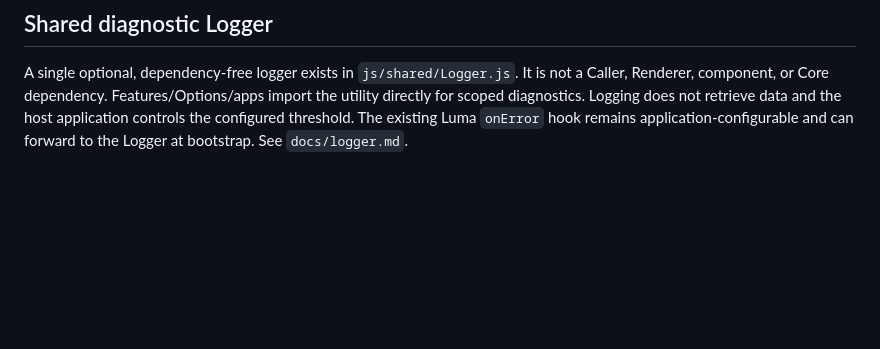
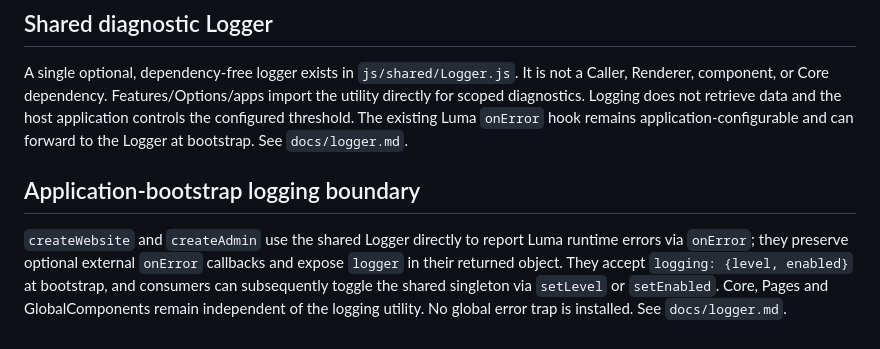
Before and after one commit to amiresp/LumaJS, a Markdown page: docs/architecture.md, the part around the change. Rendered like a GitHub page; blank space fills up the shorter version.

Commit message:
docs(logging): document app bootstrap toggles and AI architecture rules

```diff
--- a/docs/architecture.md
+++ b/docs/architecture.md
@@ -84,3 +84,8 @@ LumaJS has no standalone Renderer/Rendering tier. A Feature/Option obtains and p
 ## Shared diagnostic Logger
 
 A single optional, dependency-free logger exists in `js/shared/Logger.js`. It is not a Caller, Renderer, component, or Core dependency. Features/Options/apps import the utility directly for scoped diagnostics. Logging does not retrieve data and the host application controls the configured threshold. The existing Luma `onError` hook remains application-configurable and can forward to the Logger at bootstrap. See `docs/logger.md`.
+
+
+## Application-bootstrap logging boundary
+
+`createWebsite` and `createAdmin` use the shared Logger directly to report Luma runtime errors via `onError`; they preserve optional external `onError` callbacks and expose `logger` in their returned object. They accept `logging: {level, enabled}` at bootstrap, and consumers can subsequently toggle the shared singleton via `setLevel` or `setEnabled`. Core, Pages and GlobalComponents remain independent of the logging utility. No global error trap is installed. See `docs/logger.md`.
```
